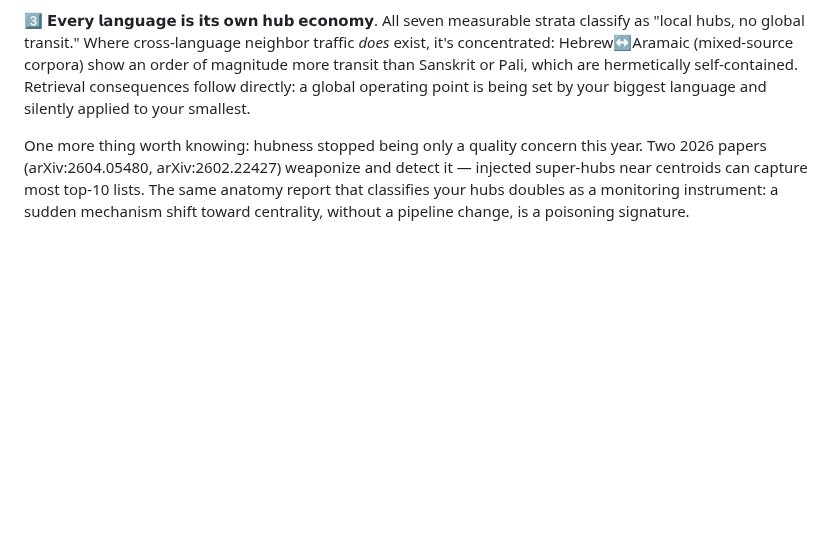
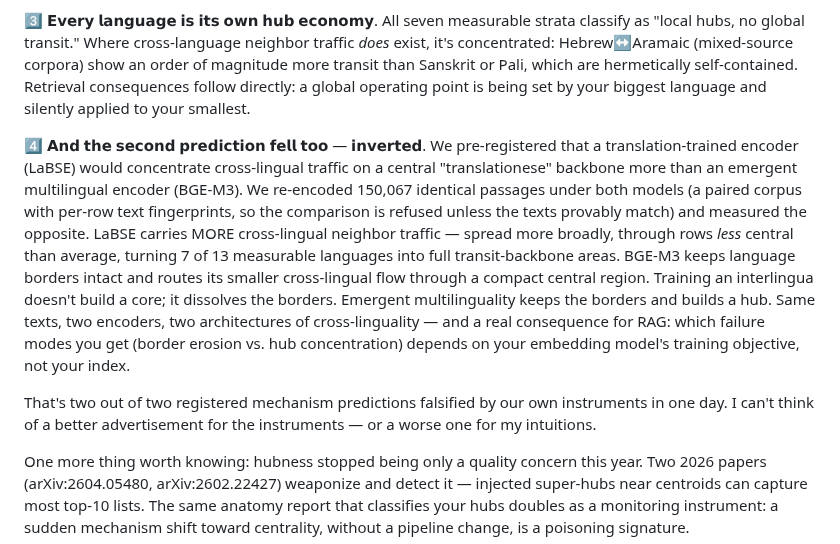
Before and after one commit to ahb-sjsu/turboquant-pro, a Markdown page: articles/2026-07-23-linkedin-1.9.x.md, the part around the change. GitHub-like rendering; blank space fills up the shorter version.

Commit message:
articles: add the P2 inversion (trained interlingua dissolves borders; emergent builds a hub)
Co-Authored-By: Claude Fable 5 <noreply@anthropic.com>

```diff
--- a/articles/2026-07-23-linkedin-1.9.x.md
+++ b/articles/2026-07-23-linkedin-1.9.x.md
@@ -45,6 +45,10 @@ We pre-registered predictions, froze them, then measured a 350,000-row sample of
 
 3️⃣ 𝗘𝘃𝗲𝗿𝘆 𝗹𝗮𝗻𝗴𝘂𝗮𝗴𝗲 𝗶𝘀 𝗶𝘁𝘀 𝗼𝘄𝗻 𝗵𝘂𝗯 𝗲𝗰𝗼𝗻𝗼𝗺𝘆. All seven measurable strata classify as "local hubs, no global transit." Where cross-language neighbor traffic *does* exist, it's concentrated: Hebrew↔Aramaic (mixed-source corpora) show an order of magnitude more transit than Sanskrit or Pali, which are hermetically self-contained. Retrieval consequences follow directly: a global operating point is being set by your biggest language and silently applied to your smallest.
 
+4️⃣ 𝗔𝗻𝗱 𝘁𝗵𝗲 𝘀𝗲𝗰𝗼𝗻𝗱 𝗽𝗿𝗲𝗱𝗶𝗰𝘁𝗶𝗼𝗻 𝗳𝗲𝗹𝗹 𝘁𝗼𝗼 — 𝗶𝗻𝘃𝗲𝗿𝘁𝗲𝗱. We pre-registered that a translation-trained encoder (LaBSE) would concentrate cross-lingual traffic on a central "translationese" backbone more than an emergent multilingual encoder (BGE-M3). We re-encoded 150,067 identical passages under both models (a paired corpus with per-row text fingerprints, so the comparison is refused unless the texts provably match) and measured the opposite. LaBSE carries MORE cross-lingual neighbor traffic — spread more broadly, through rows *less* central than average, turning 7 of 13 measurable languages into full transit-backbone areas. BGE-M3 keeps language borders intact and routes its smaller cross-lingual flow through a compact central region. Training an interlingua doesn't build a core; it dissolves the borders. Emergent multilinguality keeps the borders and builds a hub. Same texts, two encoders, two architectures of cross-linguality — and a real consequence for RAG: which failure modes you get (border erosion vs. hub concentration) depends on your embedding model's training objective, not your index.
+
+That's two out of two registered mechanism predictions falsified by our own instruments in one day. I can't think of a better advertisement for the instruments — or a worse one for my intuitions.
+
 One more thing worth knowing: hubness stopped being only a quality concern this year. Two 2026 papers (arXiv:2604.05480, arXiv:2602.22427) weaponize and detect it — injected super-hubs near centroids can capture most top-10 lists. The same anatomy report that classifies your hubs doubles as a monitoring instrument: a sudden mechanism shift toward centrality, without a pipeline change, is a poisoning signature.
 
 Full pre-registration, scoreboard (embarrassments typeset like confirmations), and raw report artifacts are in the repo — docs/RESULTS_multilingual_strata.md.
```
